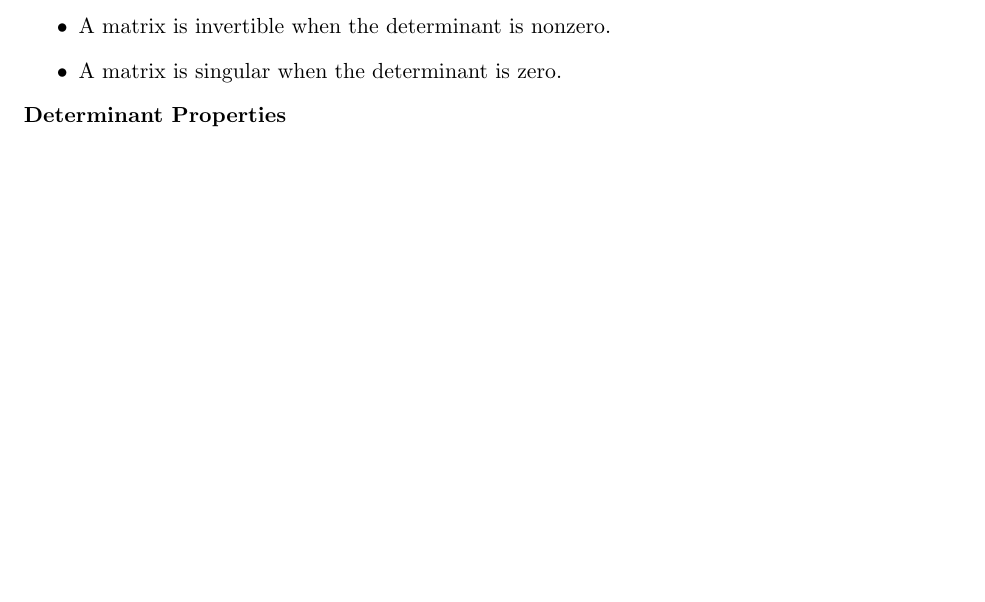
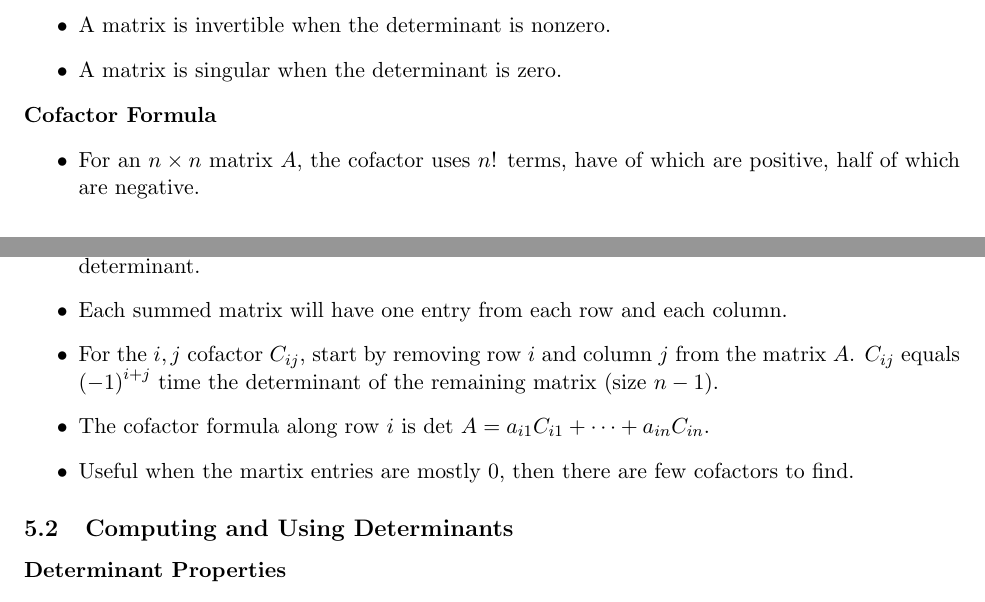
Before and after one commit to nathanueda/nate_notes, a LaTeX document (intro_to_linear_algebra_strang/intro_to_linear_algebra_strang.tex): part of page 22 of 24 before the commit and two parts of pages 22 and 23 of 24 after it, the two joined at a grey line, cut so that both start at the same text, the shorter picture padded with empty space. Compiled offline with pdfLaTeX.

Commit message:
Strang 5.1

```diff
--- a/intro_to_linear_algebra_strang/intro_to_linear_algebra_strang.tex
+++ b/intro_to_linear_algebra_strang/intro_to_linear_algebra_strang.tex
@@ -1246,6 +1246,23 @@ perpendicular to column space. \\
     \item A matrix is singular when the determinant is zero.
 \end{itemize}
 
+\textbf{Cofactor Formula}
+\begin{itemize}
+    \item For an $n \times n$ matrix $A$, the cofactor uses $n$! terms, have of which are
+    positive, half of which are negative.
+    \item The cofactor formula is a way of connecting an $n \times n$ determinant to an
+    $(n-1) \times (n-1)$ determinant.
+    \item Each summed matrix will have one entry from each row and each column.
+    \item For the $i,j$ cofactor $C_{ij}$, start by removing row $i$ and column $j$ from the
+    matrix $A$. $C_{ij}$ equals ${(-1)}^{i+j}$ time the determinant of the remaining matrix
+    (size $n-1$).
+    \item The cofactor formula along row $i$ is det $A = a_{i1}C_{i1} + \cdots + a_{in}C_{in}$.
+    \item Useful when the martix entries are mostly 0, then there are few cofactors to
+    find.
+\end{itemize}
+
+\subsection{Computing and Using Determinants}
+
 \textbf{Determinant Properties}
 \begin{enumerate}
     \item det $I=1$
```
Also changed, not shown: intro_to_linear_algebra_strang/intro_to_linear_algebra_strang.pdf, intro_to_linear_algebra_strang/intro_to_linear_algebra_strang.tex (8 more changed lines), 6 other files.
